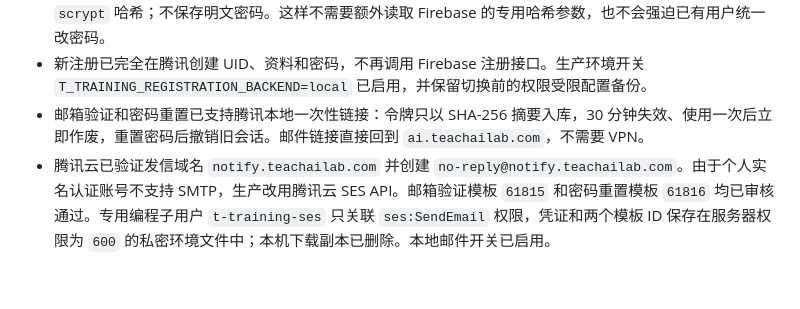
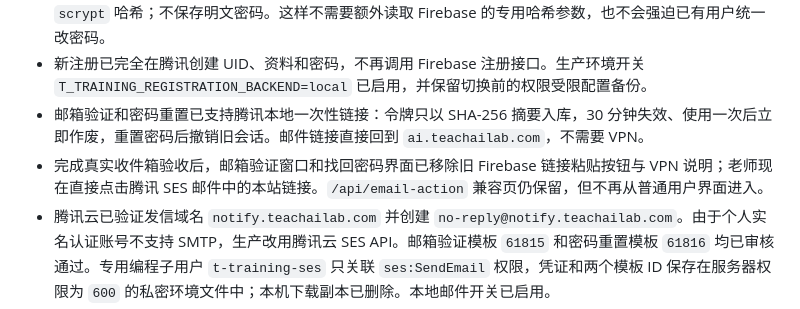
Before and after one commit to wxy128-git/t-training, a Markdown page: reports/2026-09-23-firebase-migration/README.md, the part around the change. Drawn GitHub-style; blank space fills up the shorter version.

```diff
--- a/reports/2026-09-23-firebase-migration/README.md
+++ b/reports/2026-09-23-firebase-migration/README.md
@@ -17,6 +17,7 @@
 - 登录使用本地加密会话。旧账号第一次登录时只让 Firebase 校验一次原密码，随后在腾讯库保存新的 `scrypt` 哈希；不保存明文密码。这样不需要额外读取 Firebase 的专用哈希参数，也不会强迫已有用户统一改密码。
 - 新注册已完全在腾讯创建 UID、资料和密码，不再调用 Firebase 注册接口。生产环境开关 `T_TRAINING_REGISTRATION_BACKEND=local` 已启用，并保留切换前的权限受限配置备份。
 - 邮箱验证和密码重置已支持腾讯本地一次性链接：令牌只以 SHA-256 摘要入库，30 分钟失效、使用一次后立即作废，重置密码后撤销旧会话。邮件链接直接回到 `ai.teachailab.com`，不需要 VPN。
+- 完成真实收件箱验收后，邮箱验证窗口和找回密码界面已移除旧 Firebase 链接粘贴按钮与 VPN 说明；老师现在直接点击腾讯 SES 邮件中的本站链接。`/api/email-action` 兼容页仍保留，但不再从普通用户界面进入。
 - 腾讯云已验证发信域名 `notify.teachailab.com` 并创建 `no-reply@notify.teachailab.com`。由于个人实名认证账号不支持 SMTP，生产改用腾讯云 SES API。邮箱验证模板 `61815` 和密码重置模板 `61816` 均已审核通过。专用编程子用户 `t-training-ses` 只关联 `ses:SendEmail` 权限，凭证和两个模板 ID 保存在服务器权限为 `600` 的私密环境文件中；本机下载副本已删除。本地邮件开关已启用。
 - Firestore 的备课本、公开内容、工具、后台文案与文章、资源、留言、社区提示词、订阅、统计和用户列表均已有 MariaDB 适配层。前端在本地模式走同源 API，旧 Cloudflare 环境明确回退现有 Firebase 路径。
 - 智能体接口可校验本地登录令牌；无效令牌在调用模型前返回 401，不产生模型费用。
```
Also changed, not shown: AGENTS.md (+6 -1 lines), README.md (+5 -1 lines).
